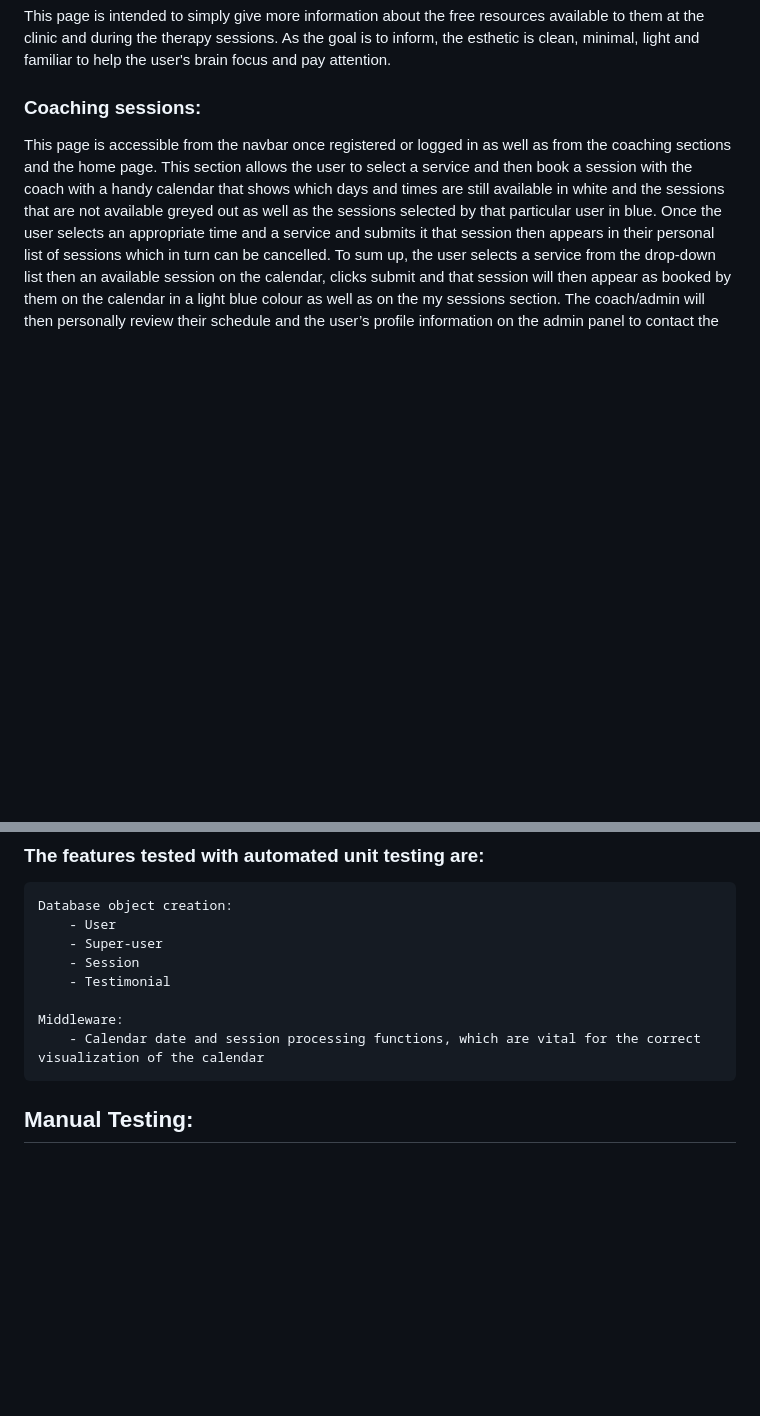
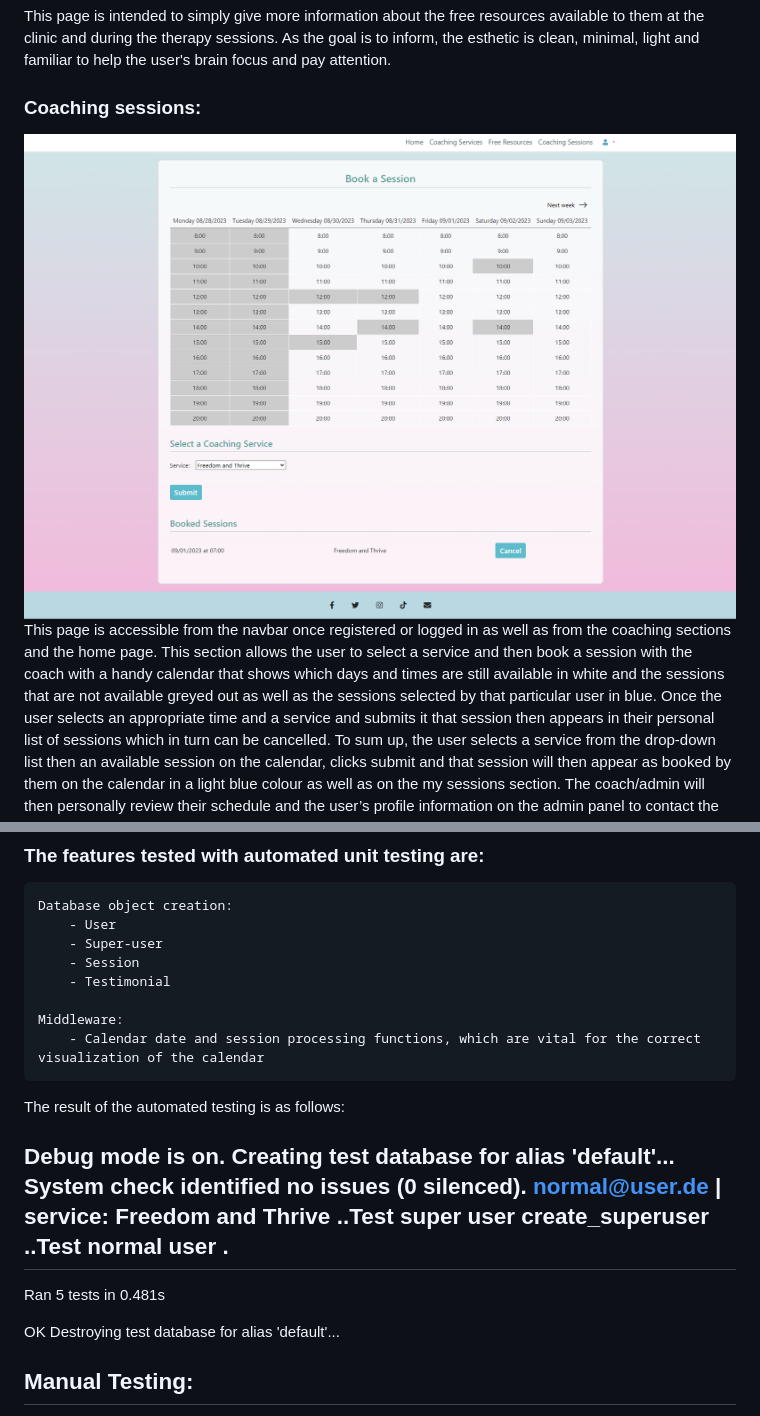
Before and after one commit to DouniaBK/life-coach, a Markdown page: README.md, 2 parts joined by grey strips. GitHub-like rendering; pictures changed too: static/images/booking-screenshot.png (added); blank space fills up the shorter version.

Commit message:
fix: adapt Readme and last commit

```diff
--- a/README.md
+++ b/README.md
@@ -76,6 +76,8 @@ This part is featured twice on the site, once with brief information on the home
 This page is intended to simply give more information about the free resources available to them at the clinic and during the therapy sessions. As the goal is to inform, the esthetic is clean, minimal, light and familiar to help the user's brain focus and pay attention.
 
 ### Coaching sessions:
+
+![Coaching Sessions](static/images/booking-screenshot.png)
 This page is accessible from the navbar once registered or logged in as well as from the coaching sections and the home page. This section allows the user to select a service and then book a session with the coach with a handy calendar that shows which days and times are still available in white and the sessions that are not available greyed out as well as the sessions selected by that particular user in blue. Once the user selects an appropriate time and a service and submits it that session then appears in their personal list of sessions which in turn can be cancelled. To sum up, the user selects a service from the drop-down list then an available session on the calendar, clicks submit and that session will then appear as booked by them on the calendar in a light blue colour as well as on the my sessions section. The coach/admin will then personally review their schedule and the user’s profile information on the admin panel to contact the user if needed.
 
 ### Accounts:
@@ -174,7 +176,21 @@ Automated testing was used to efficiently test the core functionality, such as d
     Middleware:
         - Calendar date and session processing functions, which are vital for the correct visualization of the calendar
 
+The result of the automated testing is as follows:
 
+Debug mode is on.
+Creating test database for alias 'default'...
+System check identified no issues (0 silenced).
+normal@user.de | service: Freedom and Thrive
+..Test super user
+create_superuser
+..Test normal user
+.
+----------------------------------------------------------------------
+Ran 5 tests in 0.481s
+
+OK
+Destroying test database for alias 'default'...
 ##  Manual Testing:
 A detailed Manual Test Protocol has been created to document the steps taken for testing including responsiveness, Please, see the document for further details. The Manual Test Protocol is accessible through this [drive link](https://drive.google.com/drive/folders/1L4WP4BcJh_ixJev1f9W-9LHCpFTmigTt?usp=sharing)
 ### Why Use Manual Testing?
```
